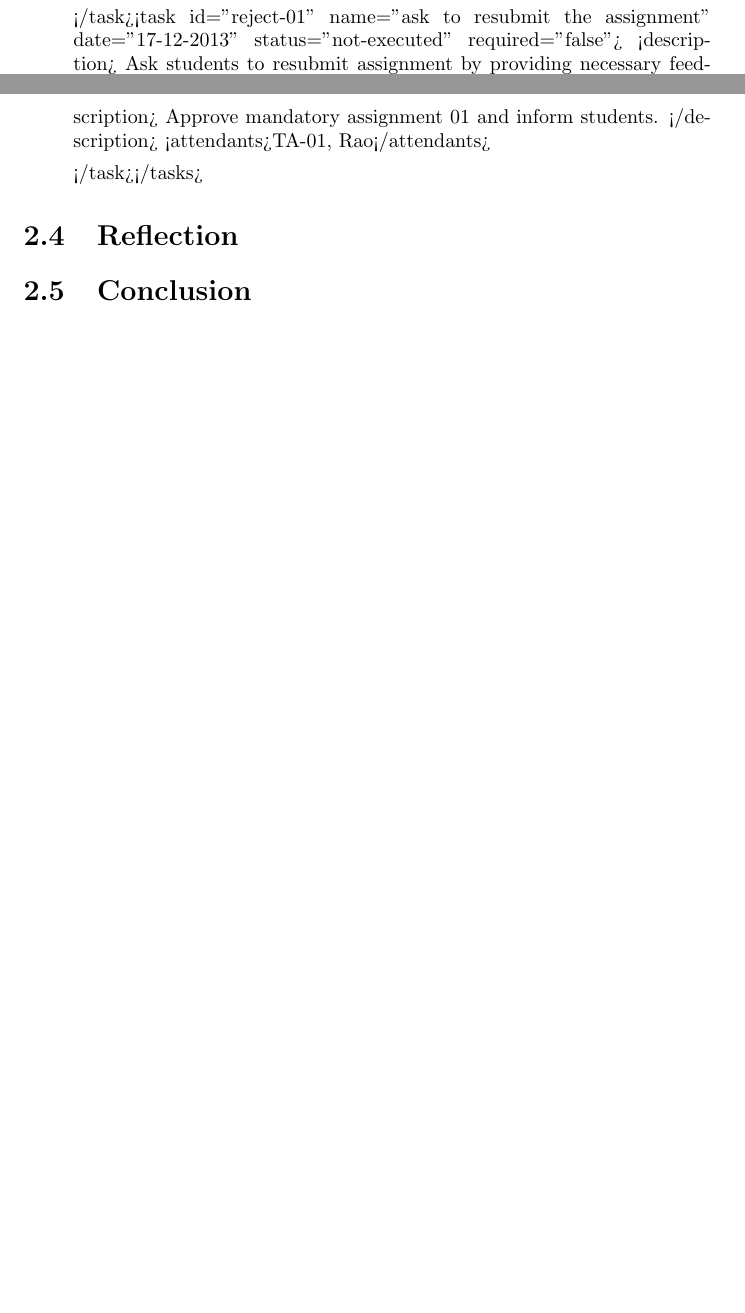
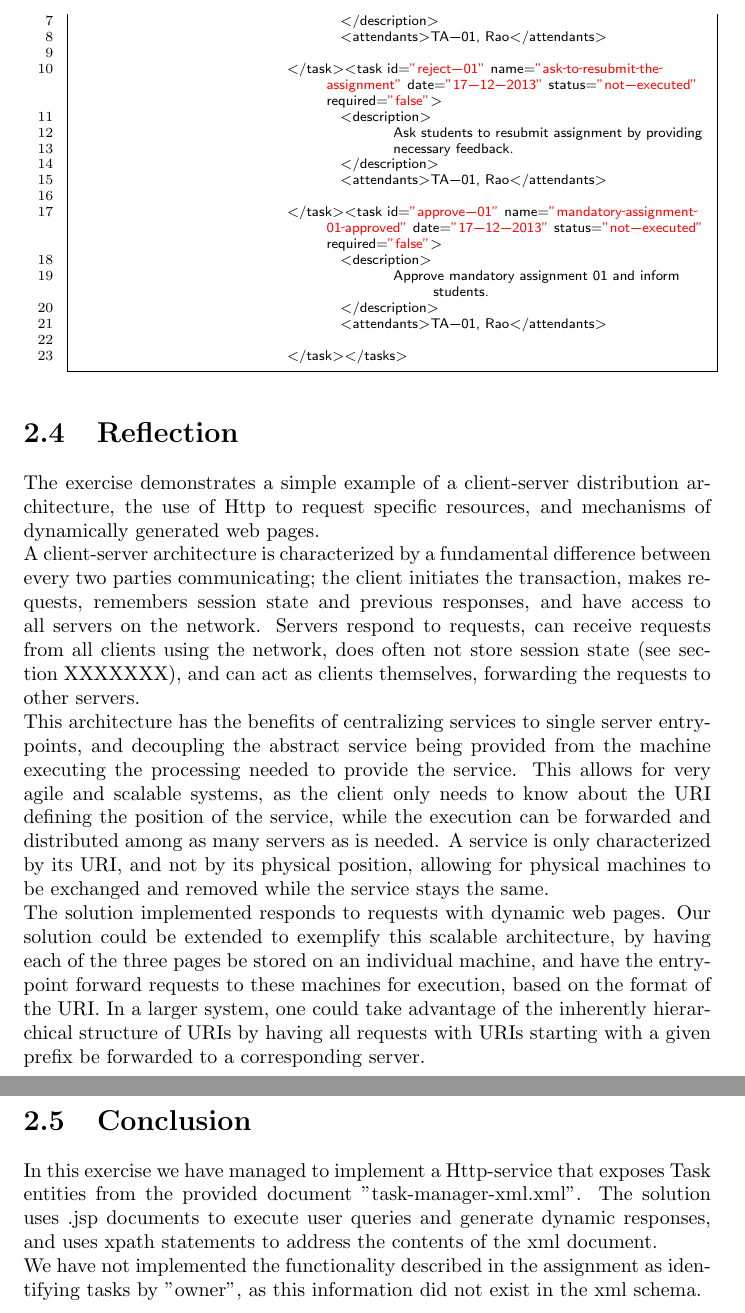
Before and after one commit to nikstorr/SMDS2013, a LaTeX document (latex/report.tex, which reads latex/servlet.tex): two parts of pages 11 and 12 of 12 before the commit and two parts of pages 12 and 13 of 36 after it, joined at a grey line, cut at the place of the change, the shorter picture padded with empty space. Compiled offline with pdfLaTeX.

Commit message:
servlet.tex and REST-service.tex polished off and finished for first handin.

```diff
--- a/latex/servlet.tex
+++ b/latex/servlet.tex
@@ -97,7 +97,7 @@
 		request:\\
 		http://localhost:8080/BMDS-TaskManager-01/GetTaskByDate.jsp?date="17-12-2013"\\\\
 
-		response:\\
+		\begin{lstlisting}[caption=response:]
 		<?xml version="1.0" encoding="UTF-8"?>
 		<tasks><task id="review-01" name="Review and check assignment" date="17-12-2013" status="not-executed" required="false">
 					<description>
@@ -121,11 +121,15 @@
 					<attendants>TA-01, Rao</attendants>
 
 				</task></tasks>
+		\end{lstlisting}
 		\end{itemize}
 	\section{Reflection}
 	\label{servlet_reflection}
-
+		The exercise demonstrates a simple example of a client-server distribution architecture, the use of Http to request specific resources, and mechanisms of dynamically generated web pages.\\
+		A client-server architecture is characterized by a fundamental difference between every two parties communicating; the client initiates the transaction, makes requests, remembers session state and previous responses, and have access to all servers on the network. Servers respond to requests, can receive requests from all clients using the network, does often not store session state (see section XXXXXXX), and can act as clients themselves, forwarding the requests to other servers.\\
+		This architecture has the benefits of centralizing services to single server entrypoints, and decoupling the abstract service being provided from the machine executing the processing needed to provide the service. This allows for very agile and scalable systems, as the client only needs to know about the URI defining the position of the service, while the execution can be forwarded and distributed among as many servers as is needed. A service is only characterized by its URI, and not by its physical position, allowing for physical machines to be exchanged and removed while the service stays the same. \\
+		The solution implemented responds to requests with dynamic web pages. Our solution could be extended to exemplify this scalable architecture, by having each of the three pages be stored on an individual machine, and have the entrypoint forward requests to these machines for execution, based on the format of the URI. In a larger system, one could take advantage of the inherently hierarchical structure of URIs by having all requests with URIs starting with a given prefix be forwarded to a corresponding server.
 	\section{Conclusion}
 	\label{servlet_conclusion}
-
-\end{document}
+		In this exercise we have managed to implement a Http-service that exposes Task entities from the provided document "task-manager-xml.xml". The solution uses .jsp documents to execute user queries and generate dynamic responses, and uses xpath statements to address the contents of the xml document. \\
+		We have not implemented the functionality described in the assignment as identifying tasks by "owner", as this information did not exist in the xml schema.
```
Also changed, not shown: latex/report.tex (+1 -1 lines), latex/servlet.pdf, latex/servlet.tex (10 more changed lines), 5 other files.
